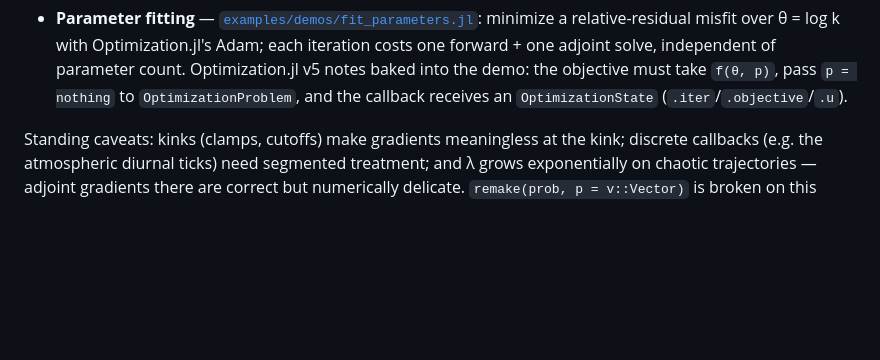
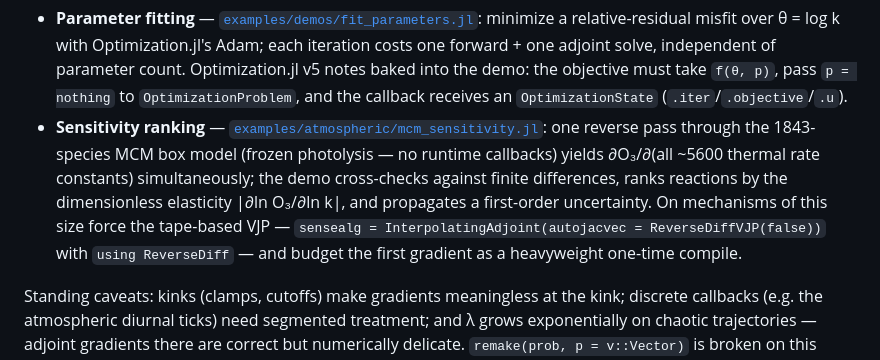
Before and after one commit to VANvonZHANG/ChemMechSim.jl, a Markdown page: README.md, the part around the change. Drawn GitHub-style; blank space fills up the shorter version.

Commit message:
docs(readme): Applications bullet — MCM sensitivity ranking
Adds the sensitivity-ranking bullet to the adjoint Applications section:
one reverse pass for all ~5600 rates, elasticity ranking, and the
large-mechanism ReverseDiffVJP recipe (autojacvec kwarg + using ReverseDiff,
first gradient budgeted as a one-time heavyweight compile).

```diff
--- a/README.md
+++ b/README.md
@@ -107,6 +107,14 @@ Two runnable applications of the same channel:
   Optimization.jl v5 notes baked into the demo: the objective must take `f(θ, p)`,
   pass `p = nothing` to `OptimizationProblem`, and the callback receives an
   `OptimizationState` (`.iter`/`.objective`/`.u`).
+- **Sensitivity ranking** — [`examples/atmospheric/mcm_sensitivity.jl`](examples/atmospheric/mcm_sensitivity.jl):
+  one reverse pass through the 1843-species MCM box model (frozen photolysis — no
+  runtime callbacks) yields ∂O₃/∂(all ~5600 thermal rate constants) simultaneously;
+  the demo cross-checks against finite differences, ranks reactions by the
+  dimensionless elasticity |∂ln O₃/∂ln k|, and propagates a first-order uncertainty.
+  On mechanisms of this size force the tape-based VJP — `sensealg =
+  InterpolatingAdjoint(autojacvec = ReverseDiffVJP(false))` with `using ReverseDiff` —
+  and budget the first gradient as a heavyweight one-time compile.
 
 Standing caveats: kinks (clamps, cutoffs) make gradients meaningless at the kink;
 discrete callbacks (e.g. the atmospheric diurnal ticks) need segmented treatment; and
```
